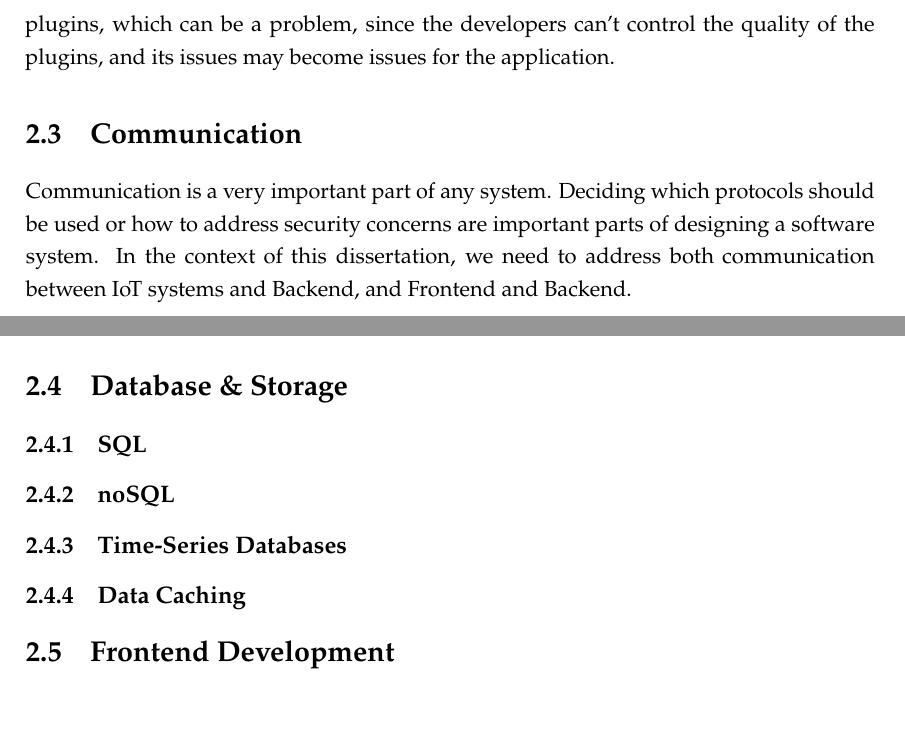
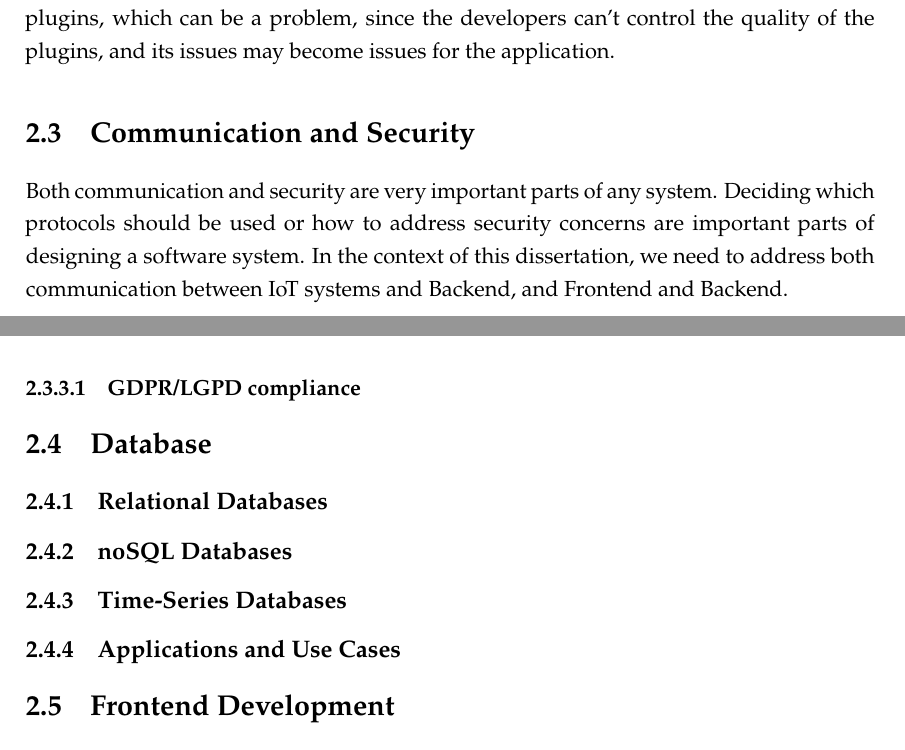
Before and after one commit to mabatista99/Tese-Document, a LaTeX thesis (template.tex, which reads Chapters/chapter2.tex): two parts of pages 22 and 26 of 31, joined at a grey line, cut so that both start at the same text. Compiled offline with pdfLaTeX.

Commit message:
restructuring

```diff
--- a/Chapters/chapter2.tex
+++ b/Chapters/chapter2.tex
@@ -509,12 +516,12 @@ specific tools and it's also a framework that's very dependent on its plugins,
 which can be a problem, since the developers can't control the quality of the
 plugins, and its issues may become issues for the application.
 
-\section{Communication}
-Communication is a very important part of any system. Deciding which protocols
-should be used or how to address security concerns are important parts of
-designing a software system. In the context of this dissertation, we need to
-address both communication between IoT systems and Backend, and Frontend and
-Backend.
+\section{Communication and Security}
+Both communication and security are very important parts of any system.
+Deciding which protocols should be used or how to address security concerns are
+important parts of designing a software system. In the context of this
+dissertation, we need to address both communication between IoT systems and
+Backend, and Frontend and Backend.
 
 
 \subsection{Communication between IoT systems and backend}
@@ -715,12 +721,14 @@ aspects need to be addressed:
 	      input sanitization or the use of an ORM are essencial.
 \end{itemize}
 
+\subsubsection{GDPR/LGPD compliance}
 
-\section{Database \& Storage}
-\subsection{SQL}
-\subsection{noSQL}
+
+\section{Database}
+\subsection{Relational Databases}
+\subsection{noSQL Databases}
 \subsection{Time-Series Databases}
-\subsection{Data Caching}
+\subsection{Applications and Use Cases}
 
 \section{Frontend Development}
 The frontend is the part of the web application that runs in the user's
@@ -765,5 +773,3 @@ representation of the HTML structure in a tree-like structure. When a change
 occur, it updates the virtual DOM first, then calculates the minimal changes needed
 and then apply these changes to the real DOM\cite{bawane2022review}.
 
-
-\subsubsection{Angular}
```
Also changed, not shown: Chapters/chapter2.tex (47 more changed lines).
